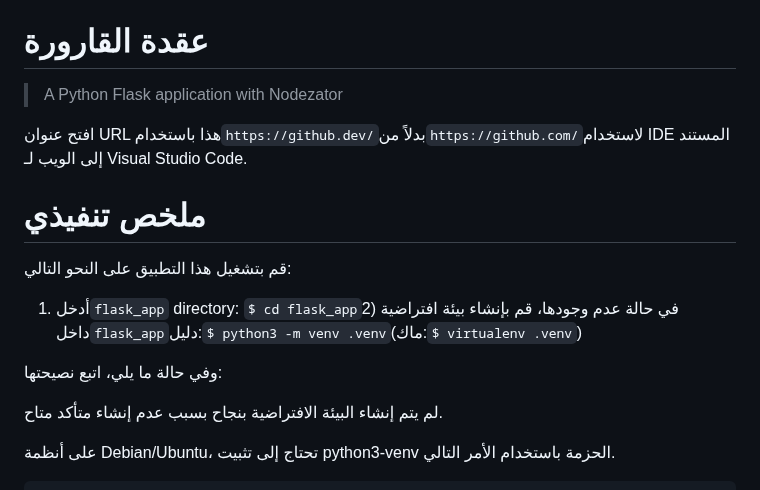
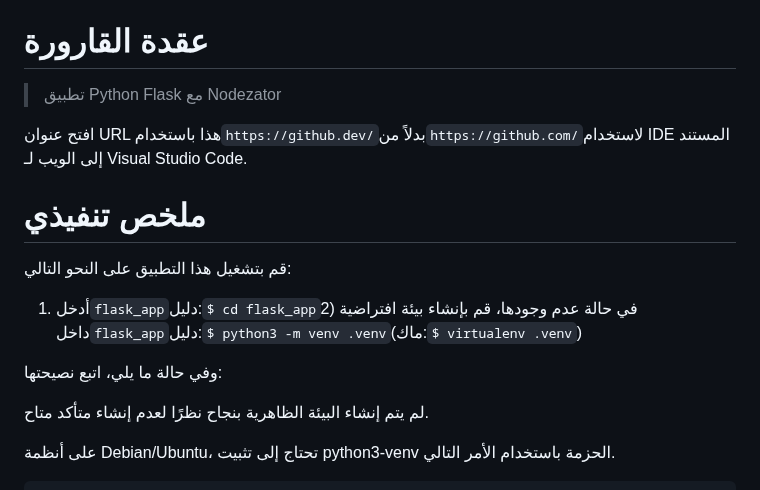
Before and after one commit to vanHeemstraSystems/flask-nodezator, a Markdown page: README.ar.md, the part around the change. Rendered like a GitHub page.

Commit message:
docs: Added README."ar".md translation via https://github.com/dephraiim/translate-readme

```diff
--- a/README.ar.md
+++ b/README.ar.md
@@ -2,7 +2,7 @@
 
 # عقدة القارورة
 
-> A Python Flask application with Nodezator
+> تطبيق Python Flask مع Nodezator
 
 افتح عنوان URL هذا باستخدام`https://github.dev/`بدلاً من`https://github.com/`لاستخدام IDE المستند إلى الويب لـ Visual Studio Code.
 
@@ -10,11 +10,11 @@
 
 قم بتشغيل هذا التطبيق على النحو التالي:
 
-1) أدخل`flask_app` directory: `$ cd flask_app`2) في حالة عدم وجودها، قم بإنشاء بيئة افتراضية داخل`flask_app`دليل:`$ python3 -m venv .venv`(ماك:`$ virtualenv .venv`)
+1) أدخل`flask_app`دليل:`$ cd flask_app`2) في حالة عدم وجودها، قم بإنشاء بيئة افتراضية داخل`flask_app`دليل:`$ python3 -m venv .venv`(ماك:`$ virtualenv .venv`)
 
 وفي حالة ما يلي، اتبع نصيحتها:
 
-لم يتم إنشاء البيئة الافتراضية بنجاح بسبب عدم إنشاء متأكد
+لم يتم إنشاء البيئة الظاهرية بنجاح نظرًا لعدم إنشاء متأكد
 متاح.
 
 على أنظمة Debian/Ubuntu، تحتاج إلى تثبيت python3-venv
```
